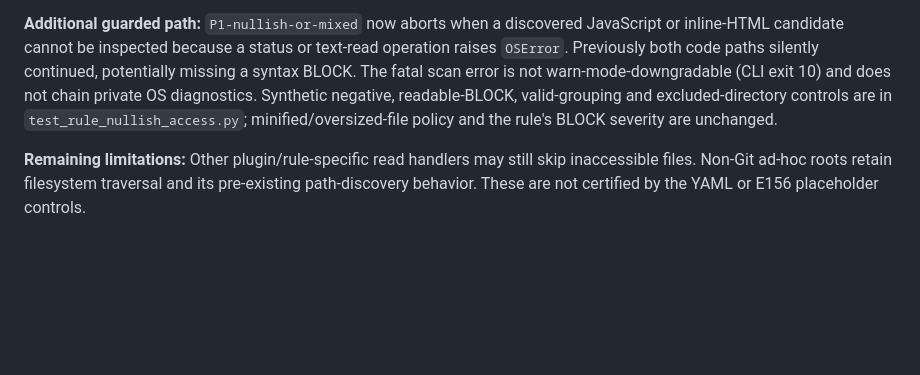
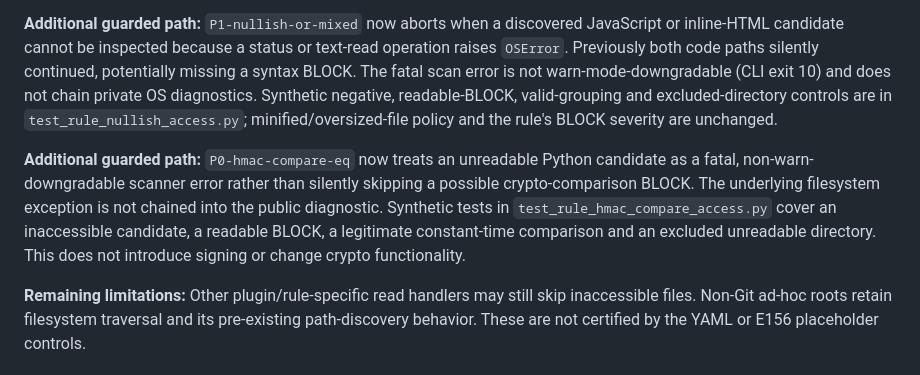
Before and after one commit to mahmood726-cyber/Sentinel, a Markdown page: docs/THREAT_MODEL.md, the part around the change. Drawn GitHub-style; blank space fills up the shorter version.

Commit message:
docs: record fail-closed crypto-comparison candidate contract

```diff
--- a/docs/THREAT_MODEL.md
+++ b/docs/THREAT_MODEL.md
@@ -246,6 +246,15 @@ Synthetic negative, readable-BLOCK, valid-grouping and excluded-directory
 controls are in `test_rule_nullish_access.py`; minified/oversized-file policy
 and the rule's BLOCK severity are unchanged.
 
+**Additional guarded path:** `P0-hmac-compare-eq` now treats an
+unreadable Python candidate as a fatal, non-warn-downgradable scanner
+error rather than silently skipping a possible crypto-comparison BLOCK.
+The underlying filesystem exception is not chained into the public
+diagnostic. Synthetic tests in `test_rule_hmac_compare_access.py`
+cover an inaccessible candidate, a readable BLOCK, a legitimate
+constant-time comparison and an excluded unreadable directory. This
+does not introduce signing or change crypto functionality.
+
 **Remaining limitations:** Other plugin/rule-specific read handlers may
 still skip inaccessible files. Non-Git ad-hoc roots retain filesystem
 traversal and its pre-existing path-discovery behavior. These are not
```
